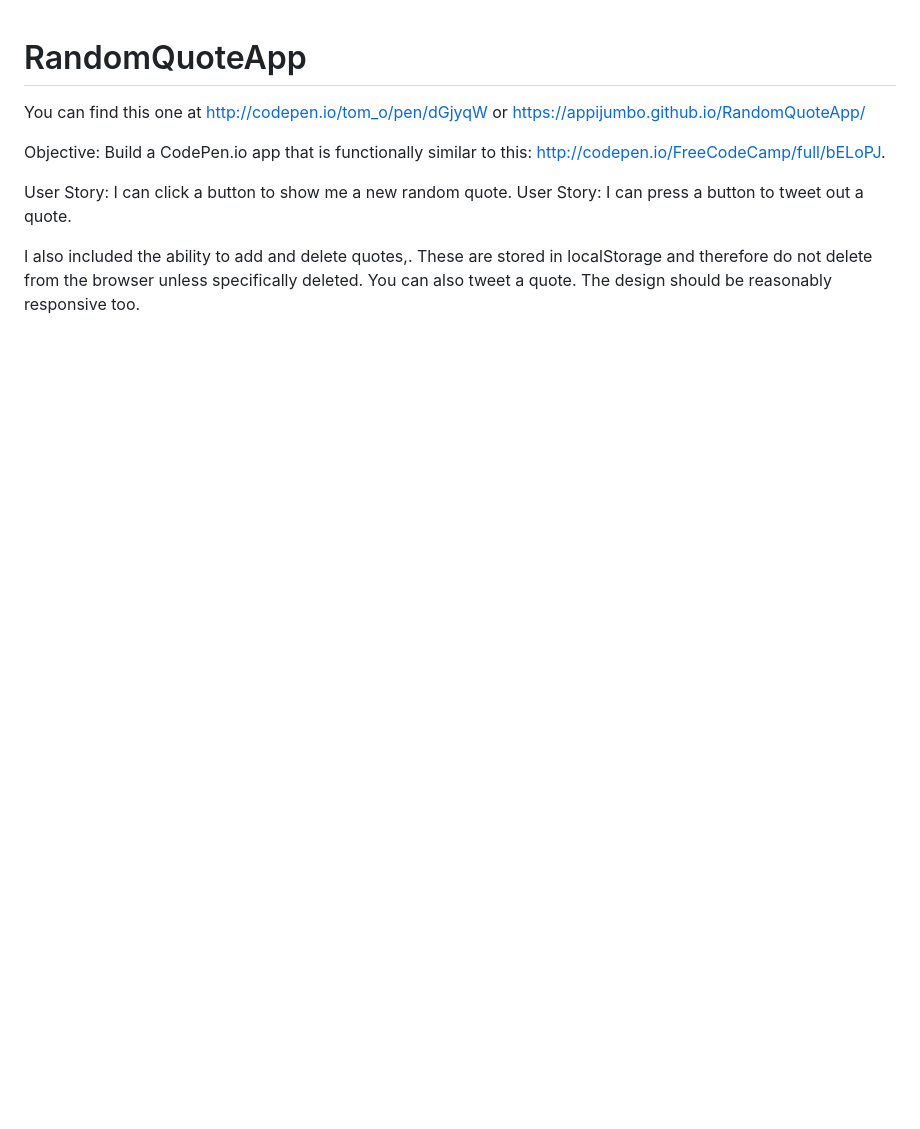
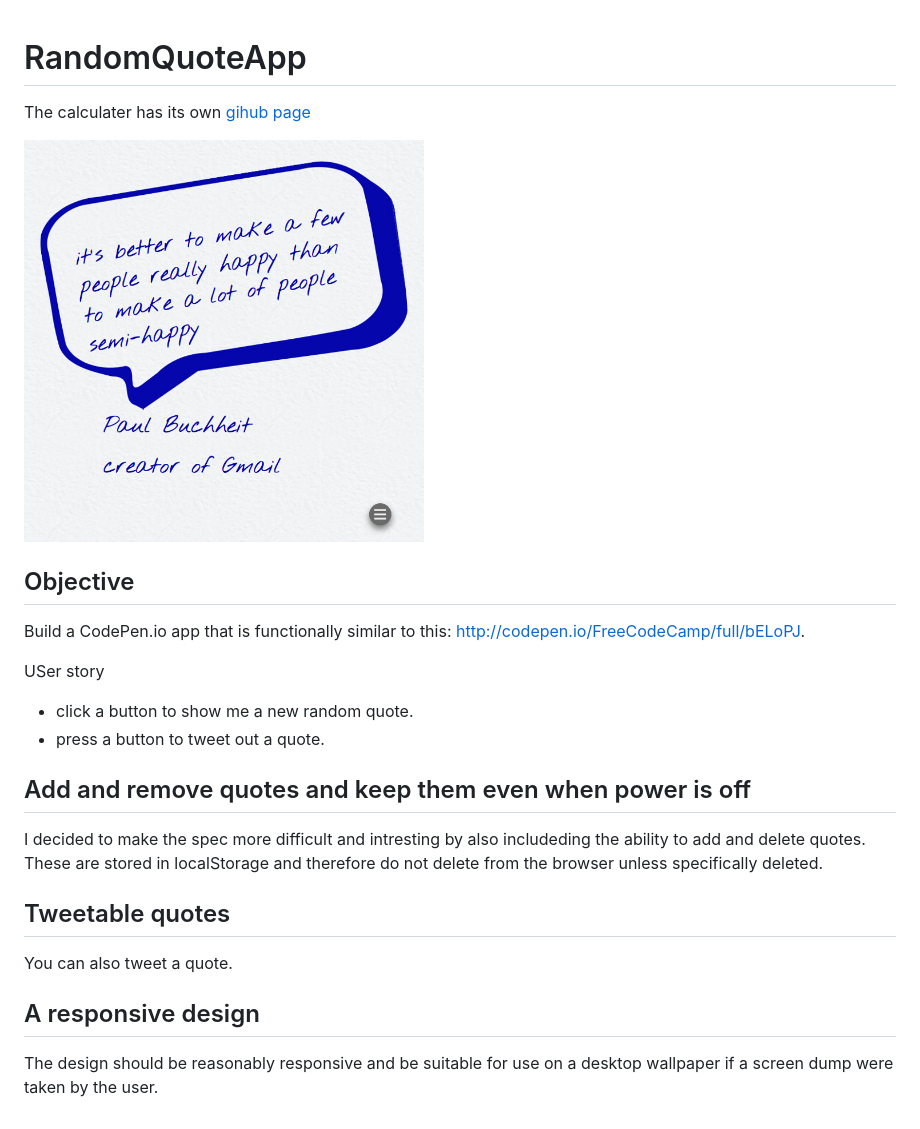
Before and after one commit to appijumbo/RandomQuoteApp, a Markdown page: README.md, the part around the change. Drawn GitHub-style; pictures changed too: extras/randQ.jpg (added); blank space fills up the shorter version.

Commit message:
ammend README

```diff
--- a/README.md
+++ b/README.md
@@ -1,10 +1,27 @@
+
 # RandomQuoteApp
 
-You can find this one at http://codepen.io/tom_o/pen/dGjyqW or https://appijumbo.github.io/RandomQuoteApp/
+The calculater has its own [gihub page](https://appijumbo.github.io/calculatorAppv1/)
 
-Objective: Build a CodePen.io app that is functionally similar to this: http://codepen.io/FreeCodeCamp/full/bELoPJ.
+<a href="https://appijumbo.github.io/RandomQuoteApp/"><img src="./extras/randQ.jpg" width="400"></a>
 
-User Story: I can click a button to show me a new random quote.
-User Story: I can press a button to tweet out a quote.
 
-I also included the ability to add and delete quotes,. These are stored in localStorage and therefore do not delete from the browser unless specifically deleted. You can also tweet a quote. The design should be reasonably responsive too.
+
+## Objective
+
+Build a CodePen.io app that is functionally similar to this: http://codepen.io/FreeCodeCamp/full/bELoPJ.
+
+USer story
+
+  * click a button to show me a new random quote.
+  * press a button to tweet out a quote.
+
+## Add and remove quotes and keep them even when power is off
+I decided to make the spec more difficult and intresting by also includeding the ability to add and delete quotes. These are stored in localStorage and therefore do not delete from the browser unless specifically deleted.
+
+## Tweetable quotes
+You can also tweet a quote.
+
+
+## A responsive design
+The design should be reasonably responsive and be suitable for use on a desktop wallpaper if a screen dump were taken by the user.
```
